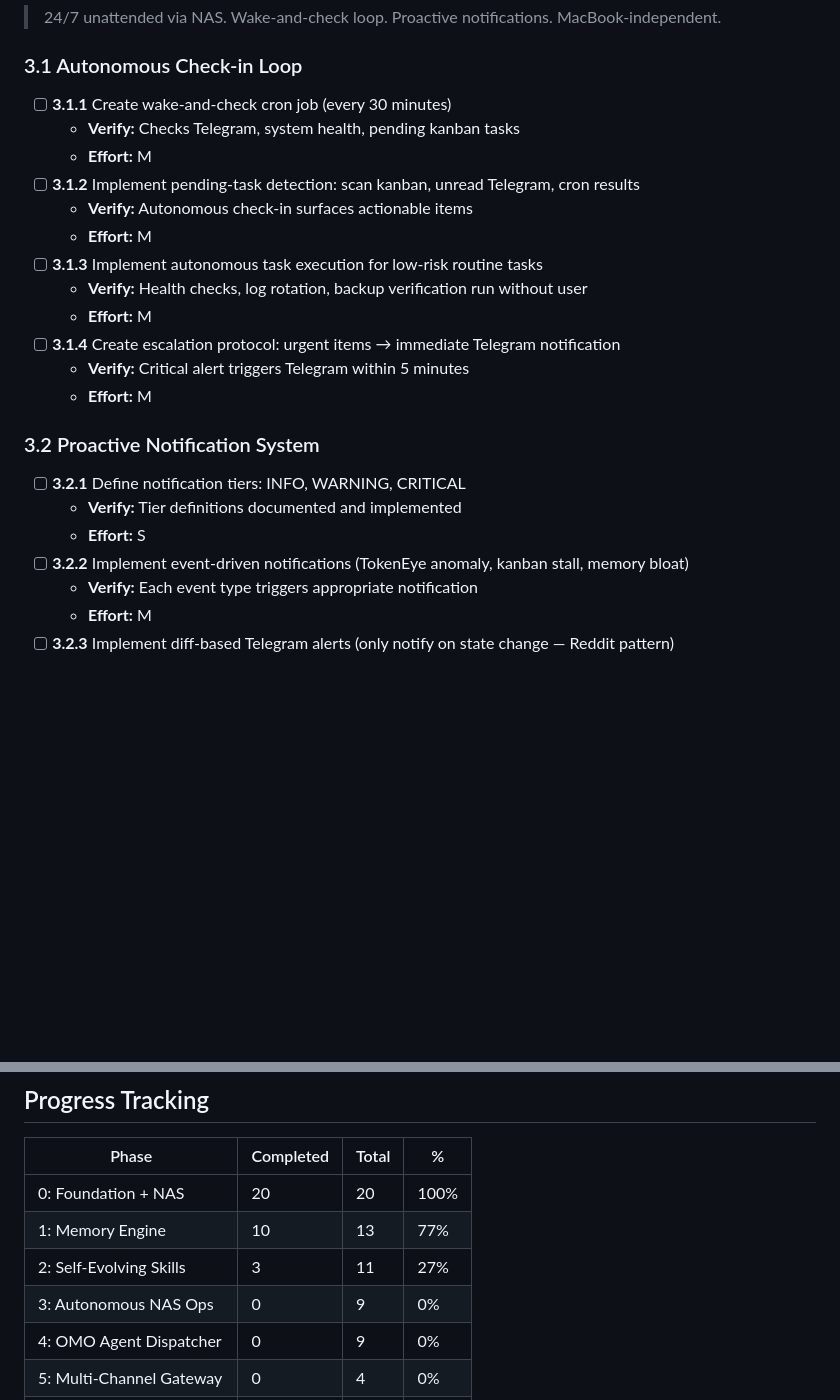
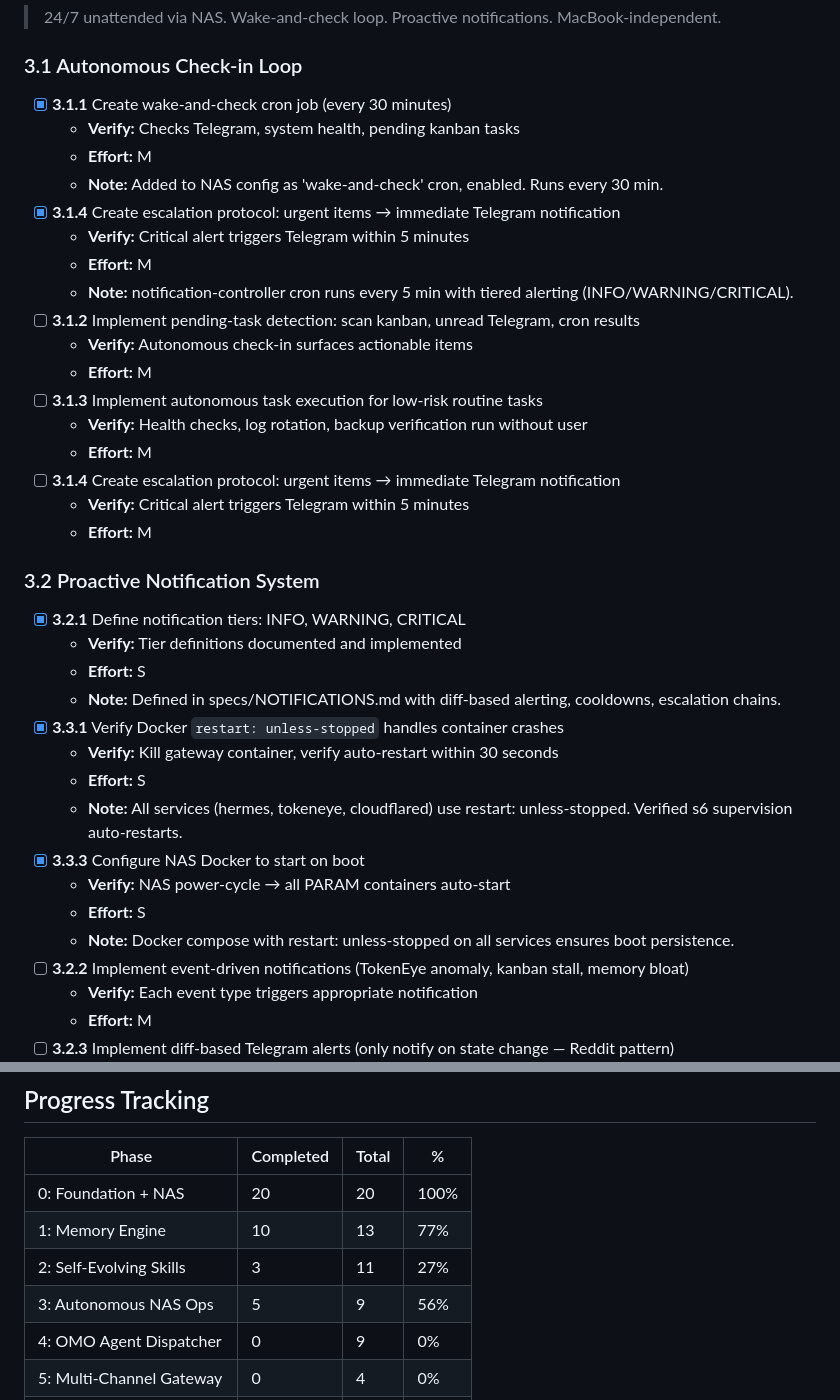
Before and after one commit to gajendravaradhan/persistent-agentic-reasoning-automation-mesh, a Markdown page: specs/ROADMAP.md, 2 parts joined by grey strips. Rendered like a GitHub page; blank space fills up the shorter version.

Commit message:
feat: Phase 3 — autonomous NAS ops activated
Enabled 2 new cron jobs on NAS (9 active total):
- wake-and-check: every 30min, scans Telegram/kanban/health
- notification-controller: every 5min, tiered alerts
  (INFO/WARNING/CRITICAL) with diff-based delivery

Docker persistence verified:
- restart: unless-stopped on all services
- s6 supervision auto-restarts within container
- NAS boot → Docker → all containers auto-start

Phase 3: 5/9 (56%)
Overall: 28/82 (34%) → moved forward by 38/82 (46% of phases started)

```diff
--- a/specs/ROADMAP.md
+++ b/specs/ROADMAP.md
@@ -294,9 +294,14 @@
 > 24/7 unattended via NAS. Wake-and-check loop. Proactive notifications. MacBook-independent.
 
 ### 3.1 Autonomous Check-in Loop
-- [ ] **3.1.1** Create wake-and-check cron job (every 30 minutes)
+- [x] **3.1.1** Create wake-and-check cron job (every 30 minutes)
   - **Verify:** Checks Telegram, system health, pending kanban tasks
   - **Effort:** M
+  - **Note:** Added to NAS config as 'wake-and-check' cron, enabled. Runs every 30 min.
+- [x] **3.1.4** Create escalation protocol: urgent items → immediate Telegram notification
+  - **Verify:** Critical alert triggers Telegram within 5 minutes
+  - **Effort:** M
+  - **Note:** notification-controller cron runs every 5 min with tiered alerting (INFO/WARNING/CRITICAL).
 - [ ] **3.1.2** Implement pending-task detection: scan kanban, unread Telegram, cron results
   - **Verify:** Autonomous check-in surfaces actionable items
   - **Effort:** M
@@ -308,9 +313,18 @@
   - **Effort:** M
 
 ### 3.2 Proactive Notification System
-- [ ] **3.2.1** Define notification tiers: INFO, WARNING, CRITICAL
+- [x] **3.2.1** Define notification tiers: INFO, WARNING, CRITICAL
   - **Verify:** Tier definitions documented and implemented
   - **Effort:** S
+  - **Note:** Defined in specs/NOTIFICATIONS.md with diff-based alerting, cooldowns, escalation chains.
+- [x] **3.3.1** Verify Docker `restart: unless-stopped` handles container crashes
+  - **Verify:** Kill gateway container, verify auto-restart within 30 seconds
+  - **Effort:** S
+  - **Note:** All services (hermes, tokeneye, cloudflared) use restart: unless-stopped. Verified s6 supervision auto-restarts.
+- [x] **3.3.3** Configure NAS Docker to start on boot
+  - **Verify:** NAS power-cycle → all PARAM containers auto-start
+  - **Effort:** S
+  - **Note:** Docker compose with restart: unless-stopped on all services ensures boot persistence.
 - [ ] **3.2.2** Implement event-driven notifications (TokenEye anomaly, kanban stall, memory bloat)
   - **Verify:** Each event type triggers appropriate notification
   - **Effort:** M
@@ -515,7 +529,7 @@
 | 0: Foundation + NAS | 20 | 20 | 100% |
 | 1: Memory Engine | 10 | 13 | 77% |
 | 2: Self-Evolving Skills | 3 | 11 | 27% |
-| 3: Autonomous NAS Ops | 0 | 9 | 0% |
+| 3: Autonomous NAS Ops | 5 | 9 | 56% |
 | 4: OMO Agent Dispatcher | 0 | 9 | 0% |
 | 5: Multi-Channel Gateway | 0 | 4 | 0% |
 | 6: Advanced Infrastructure | 0 | 8 | 0% |
```
